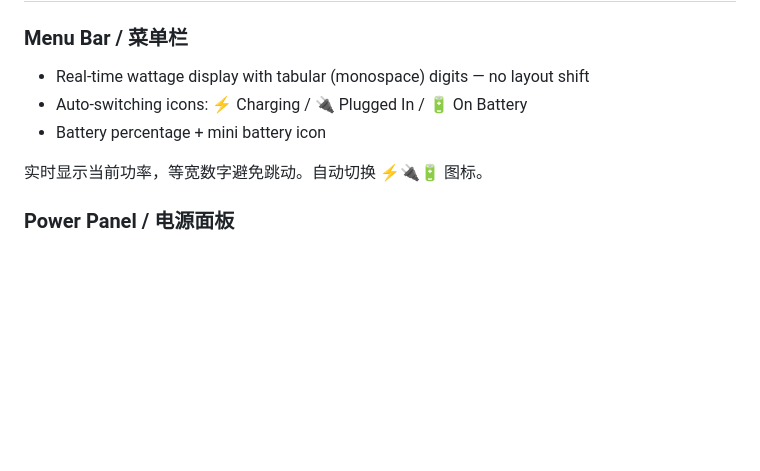
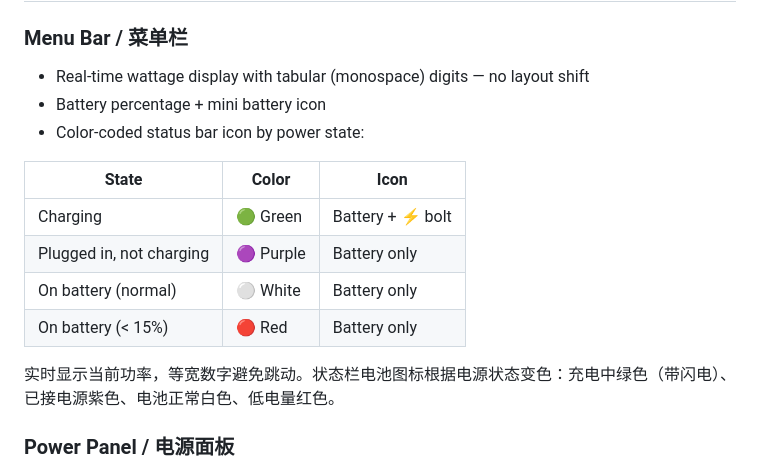
Before and after one commit to 777cola/PowerPulse, a Markdown page: README.md, the part around the change. Rendered like a GitHub page; blank space fills up the shorter version.

Commit message:
docs: add status bar color-coded icon description

```diff
--- a/README.md
+++ b/README.md
@@ -30,10 +30,17 @@
 ### Menu Bar / 菜单栏
 
 - Real-time wattage display with tabular (monospace) digits — no layout shift
-- Auto-switching icons: ⚡ Charging / 🔌 Plugged In / 🔋 On Battery
 - Battery percentage + mini battery icon
+- Color-coded status bar icon by power state:
 
-实时显示当前功率，等宽数字避免跳动。自动切换 ⚡🔌🔋 图标。
+| State | Color | Icon |
+|-------|-------|------|
+| Charging | 🟢 Green | Battery + ⚡ bolt |
+| Plugged in, not charging | 🟣 Purple | Battery only |
+| On battery (normal) | ⚪ White | Battery only |
+| On battery (< 15%) | 🔴 Red | Battery only |
+
+实时显示当前功率，等宽数字避免跳动。状态栏电池图标根据电源状态变色：充电中绿色（带闪电）、已接电源紫色、电池正常白色、低电量红色。
 
 ### Power Panel / 电源面板
 
```
